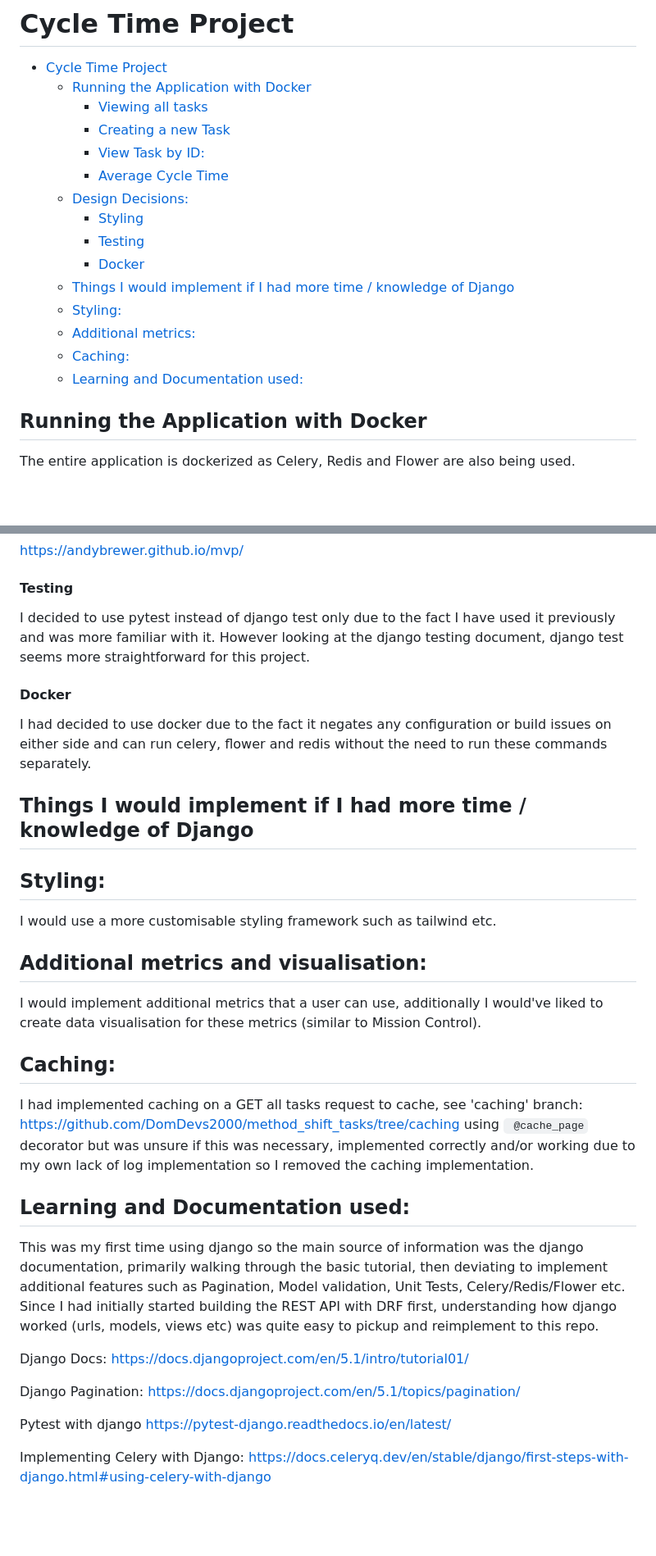
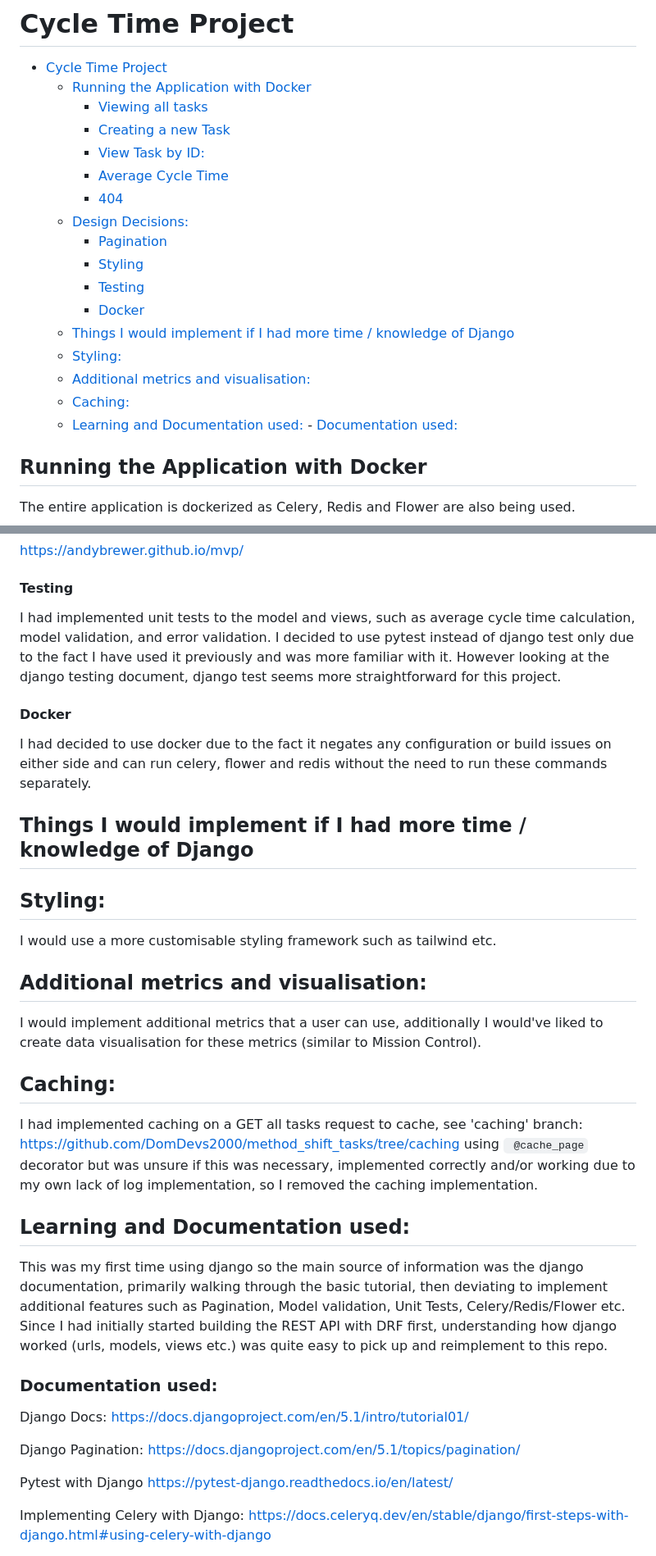
Before and after one commit to DomDevs2000/method_shift_tasks, a Markdown page: README.md, 2 parts joined by grey strips. Shown at 82% size. GitHub-like rendering; blank space fills up the shorter version.

```diff
--- a/README.md
+++ b/README.md
@@ -8,15 +8,17 @@
     - [Creating a new Task](#creating-a-new-task)
     - [View Task by ID:](#view-task-by-id)
     - [Average Cycle Time](#average-cycle-time)
+    - [404](#404)
   - [Design Decisions:](#design-decisions)
+    - [Pagination](#pagination)
     - [Styling](#styling)
     - [Testing](#testing)
     - [Docker](#docker)
   - [Things I would implement if I had more time / knowledge of Django](#things-i-would-implement-if-i-had-more-time-knowledge-of-django)
   - [Styling:](#styling)
-  - [Additional metrics:](#additional-metrics)
+  - [Additional metrics and visualisation:](#additional-metrics-and-visualisation)
   - [Caching:](#caching)
-  - [Learning and Documentation used:](#learning-and-documentation-used)
+  - [Learning and Documentation used:](#learning-and-documentation-used) - [Documentation used:](#documentation-used)
   <!--toc:end-->
 
 ## Running the Application with Docker
@@ -92,11 +110,14 @@ https://andybrewer.github.io/mvp/
 
 #### Testing
 
-I decided to use pytest instead of django test only due to the fact I have used it previously and was more familiar with it. However looking at the django testing document, django test seems more straightforward for this project.
+I had implemented unit tests to the model and views, such as average cycle time calculation, model validation, and error validation.
+I decided to use pytest instead of django test only due to the fact I have used it previously and was more familiar with
+it. However looking at the django testing document, django test seems more straightforward for this project.
 
 #### Docker
 
-I had decided to use docker due to the fact it negates any configuration or build issues on either side and can run celery, flower and redis without the need to run these commands separately.
+I had decided to use docker due to the fact it negates any configuration or build issues on either side and can run
+celery, flower and redis without the need to run these commands separately.
 
 ## Things I would implement if I had more time / knowledge of Django
 
@@ -106,28 +127,33 @@ I would use a more customisable styling framework such as tailwind etc.
 
 ## Additional metrics and visualisation:
 
-I would implement additional metrics that a user can use, additionally I would've liked to create data visualisation for these metrics (similar to Mission Control).
+I would implement additional metrics that a user can use, additionally I would've liked to create data visualisation for
+these metrics (similar to Mission Control).
 
 ## Caching:
 
-I had implemented caching on a GET all tasks request to cache, see 'caching' branch: https://github.com/DomDevs2000/method_shift_tasks/tree/caching
-using ` @cache_page` decorator but was unsure if this was necessary, implemented correctly and/or working due to my own lack of log implementation so I removed the caching implementation.
+I had implemented caching on a GET all tasks request to cache, see 'caching'
+branch: https://github.com/DomDevs2000/method_shift_tasks/tree/caching
+using ` @cache_page` decorator but was unsure if this was necessary, implemented correctly and/or working due to my own
+lack of log implementation, so I removed the caching implementation.
 
 ## Learning and Documentation used:
 
-This was my first time using django so the main source of information was the django documentation, primarily walking through the basic tutorial, then deviating to implement additional features such as Pagination, Model validation, Unit Tests, Celery/Redis/Flower etc.
-Since I had initially started building the REST API with DRF first, understanding how django worked (urls, models, views etc) was quite easy to pickup and reimplement to this repo.
+This was my first time using django so the main source of information was the django documentation, primarily walking
+through the basic tutorial, then deviating to implement additional features such as Pagination, Model validation, Unit
+Tests, Celery/Redis/Flower etc.
+Since I had initially started building the REST API with DRF first, understanding how django worked (urls, models, views
+etc.) was quite easy to pick up and reimplement to this repo.
 
+### Documentation used:
 
 Django Docs:
 https://docs.djangoproject.com/en/5.1/intro/tutorial01/
 
-
 Django Pagination:
 https://docs.djangoproject.com/en/5.1/topics/pagination/
 
-
-Pytest with django
+Pytest with Django
 https://pytest-django.readthedocs.io/en/latest/
 
 Implementing Celery with Django:
```
Also changed, not shown: other parts of README.md (+30 -14 lines).
